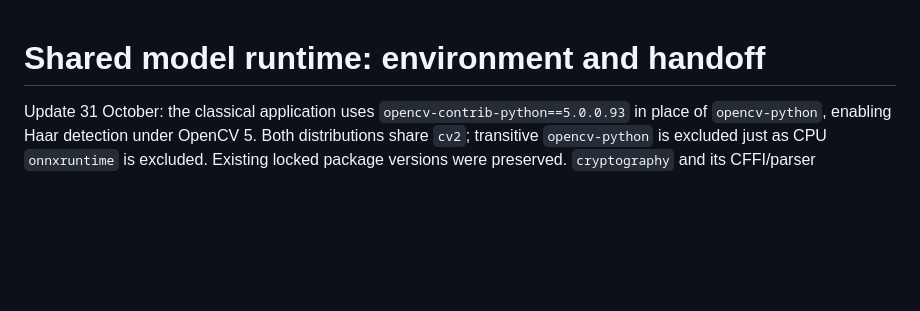
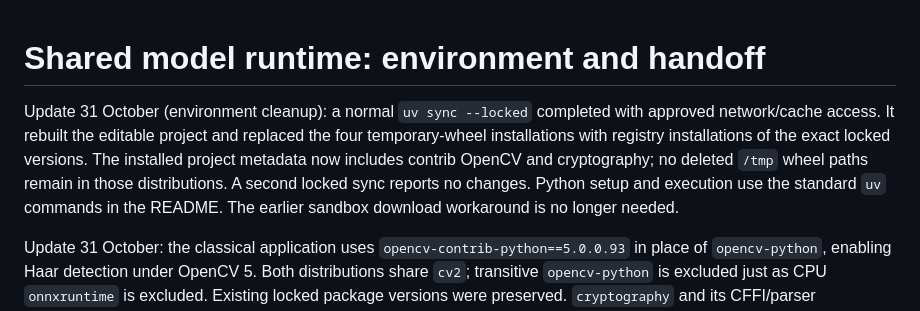
Before and after one commit to Deniz1923/odin, a Markdown page: docs/ENVIRONMENT.md, the part around the change. Drawn GitHub-style; blank space fills up the shorter version.

```diff
--- a/docs/ENVIRONMENT.md
+++ b/docs/ENVIRONMENT.md
@@ -1,4 +1,12 @@
 # Shared model runtime: environment and handoff
+
+Update 31 October (environment cleanup): a normal `uv sync --locked` completed
+with approved network/cache access. It rebuilt the editable project and replaced
+the four temporary-wheel installations with registry installations of the exact
+locked versions. The installed project metadata now includes contrib OpenCV and
+cryptography; no deleted `/tmp` wheel paths remain in those distributions. A second
+locked sync reports no changes. Python setup and execution use the standard `uv`
+commands in the README. The earlier sandbox download workaround is no longer needed.
 
 Update 31 October: the classical application uses `opencv-contrib-python==5.0.0.93`
 in place of `opencv-python`, enabling Haar detection under OpenCV 5. Both distributions
```
Also changed, not shown: README.md (+13 -9 lines), 1 other file.
